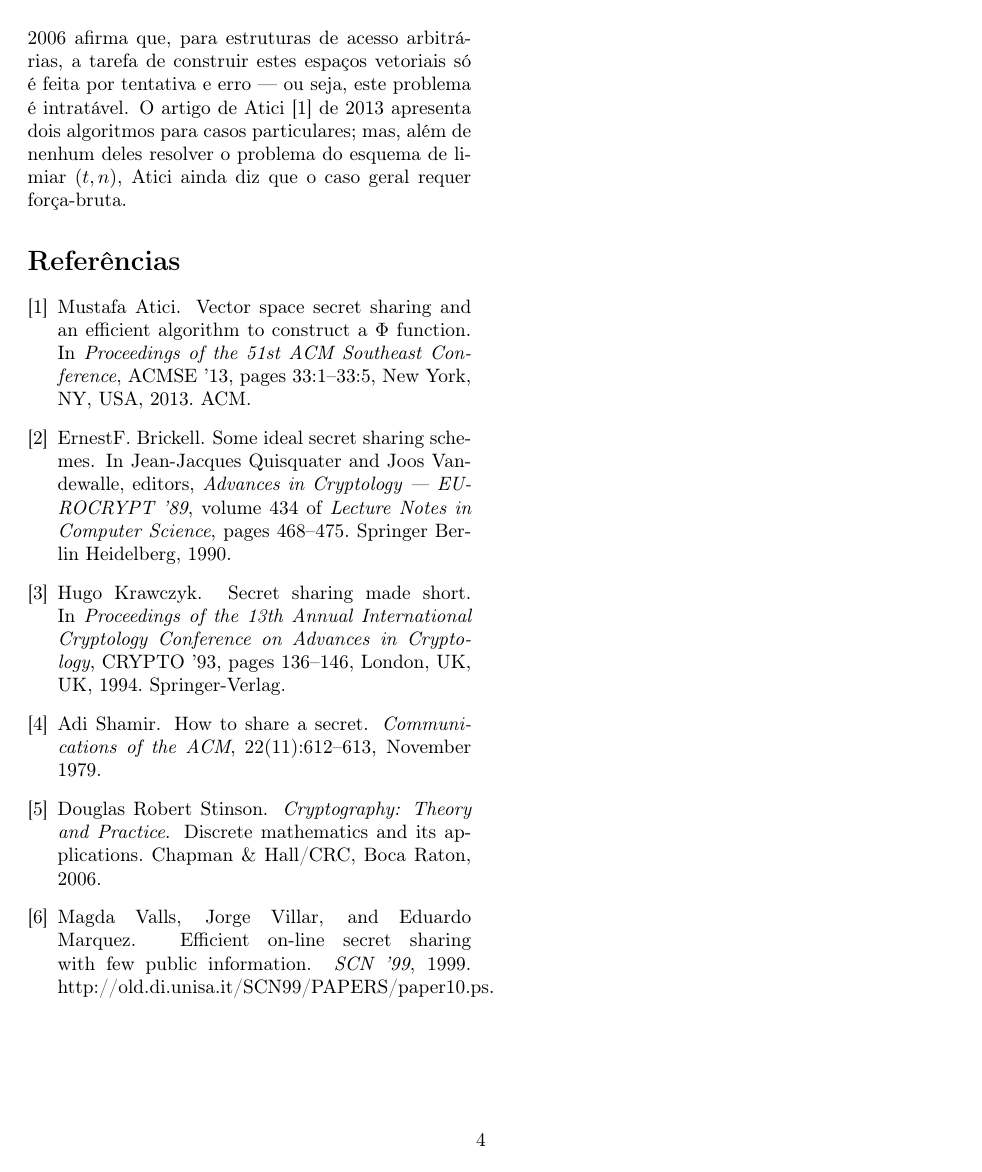
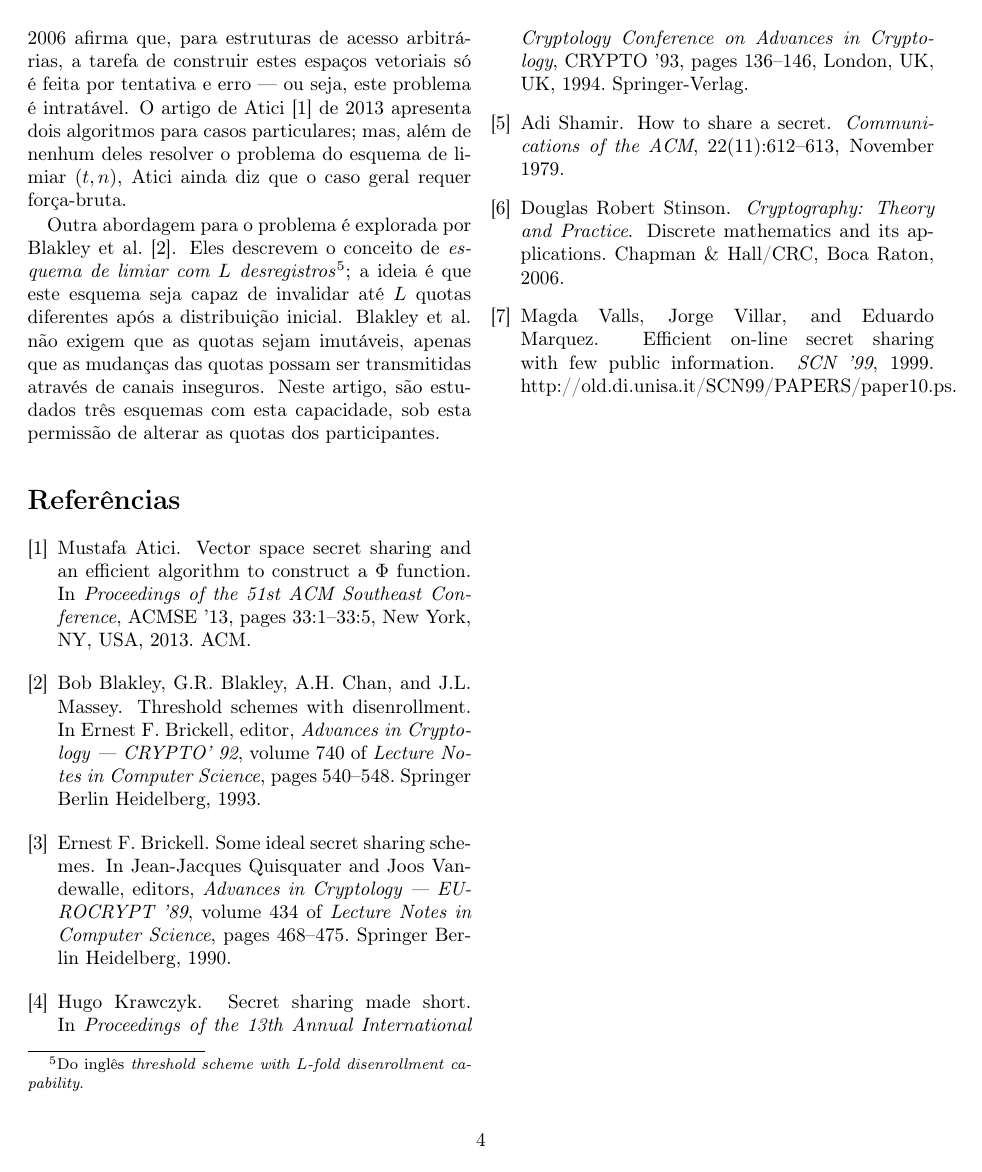
Before and after one commit to royertiago/INE5429, a LaTeX paper (final/e1.tex, which reads final/bibliografia.bib): page 4 of 4. Compiled offline with pdfLaTeX.

Commit message:
final/e1.tex: Mencionado artigo de Blakley et al.

```diff
--- a/final/bibliografia.bib
+++ b/final/bibliografia.bib
@@ -57,7 +57,7 @@
     title = {Some Ideal Secret Sharing Schemes},
     url = {http://dx.doi.org/10.1007/3-540-46885-4_45},
     publisher = {Springer Berlin Heidelberg},
-    author = {Brickell, ErnestF.},
+    author = {Brickell, Ernest F.},
     pages = {468-475},
     language = {English}
 }
@@ -95,3 +95,12 @@
     address = {New York, NY, USA},
     keywords = {access structures, monotone secret sharing, secret sharing scheme, threshold scheme, vector space secret sharing},
 }
+@incollection{BlakleyBlakleyChanMassey1993,
+    year = {1993},
+    isbn = {978-3-540-57340-1},
+    booktitle = {Advances in Cryptology — CRYPTO’ 92},
+    volume = {740},
+    series = {Lecture Notes in Computer Science},
+    editor = {Brickell, Ernest F.},
+    doi = {10.1007/3-540-48071-4_38},
+    title = {Threshold Schemes with Disenrollment},
@@ -97,0 +110,3 @@
+    pages = {540-548},
+    language = {English}
+}
--- a/final/e1.tex
+++ b/final/e1.tex
@@ -355,6 +355,20 @@ apresenta dois algoritmos para casos particulares;
 mas, além de nenhum deles resolver o problema do esquema de limiar $(t, n)$,
 Atici ainda diz que o caso geral requer força-bruta.
 
+Outra abordagem para o problema é explorada por Blakley et al.%
+~\cite{BlakleyBlakleyChanMassey1993}.
+Eles descrevem o conceito de \emph{esquema de limiar com $L$ desregistros}%
+\footnote{
+    Do inglês \emph{threshold scheme with $L$-fold disenrollment capability}.
+};
+a ideia é que este esquema
+seja capaz de invalidar até $L$ quotas diferentes após a distribuição inicial.
+Blakley et al.\ não exigem que as quotas sejam imutáveis,
+apenas que as mudanças das quotas possam ser transmitidas através de canais inseguros.
+Neste artigo,
+são estudados três esquemas com esta capacidade,
+sob esta permissão de alterar as quotas dos participantes.
+
 \bibliographystyle{plain}
 \bibliography{bibliografia}
 
```
Also changed, not shown: final/bibliografia.bib (3 more changed lines).
